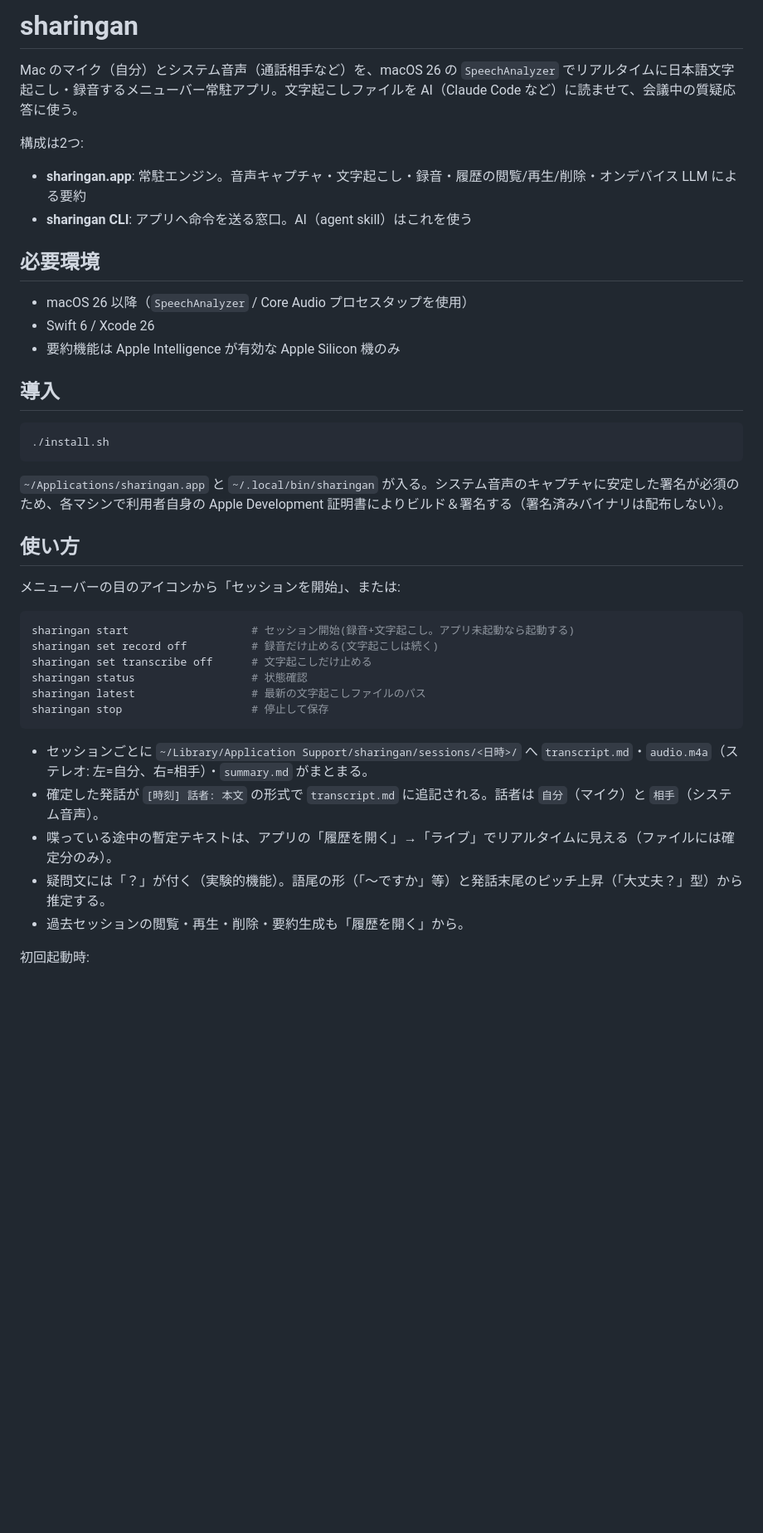
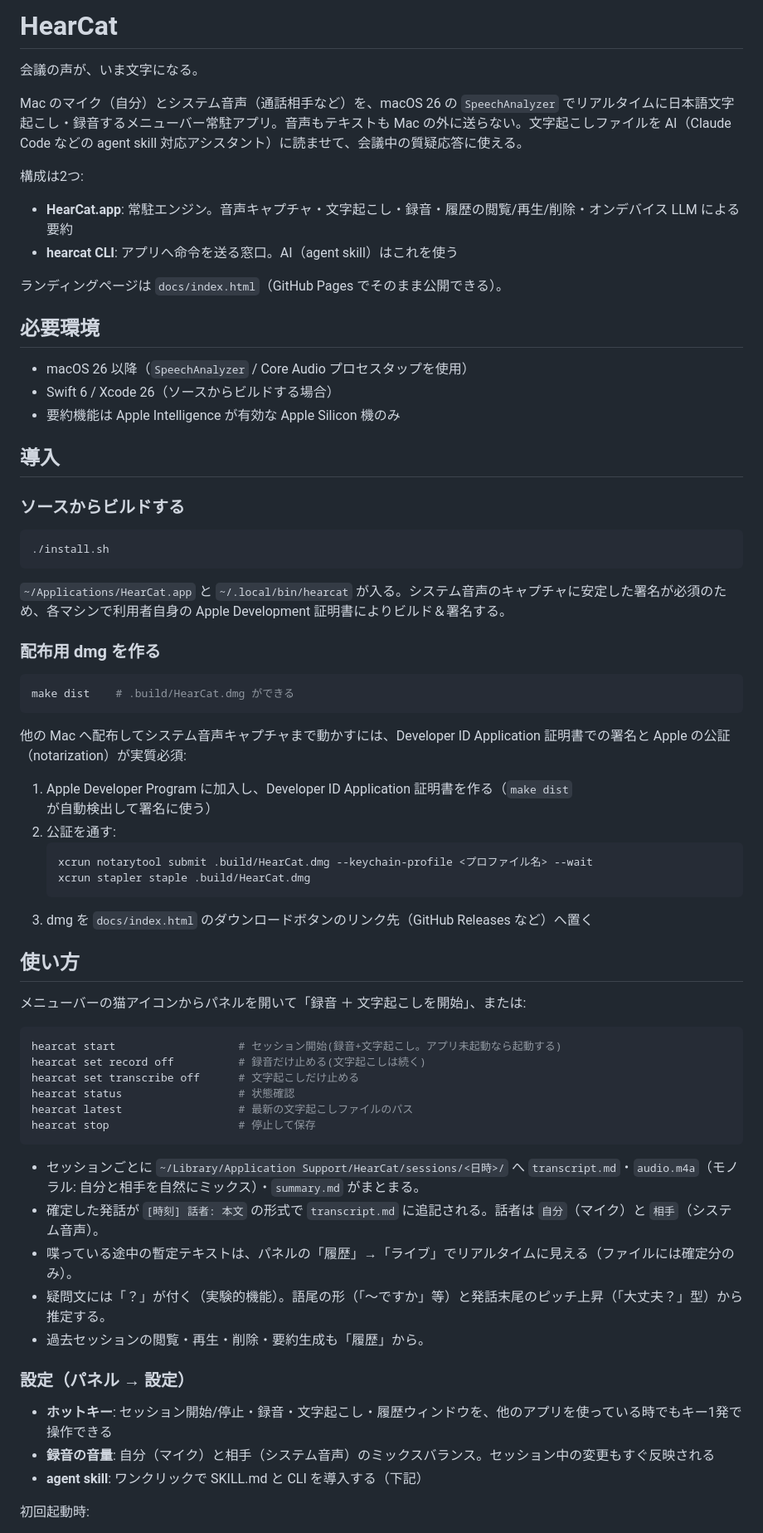
Before and after one commit to nayukata/HearCat, a Markdown page: README.md, the part around one of its changes. Shown at 83% size. Drawn GitHub-style; blank space fills up the shorter version.

Commit message:
docs(readme): HearCat の導入・配布手順に更新
モノラルミックス録音・設定画面(ホットキー/音量/agent skill 導入)の
説明と、`make dist` + Developer ID 署名 + 公証による配布手順を追加する。

🧑🏼‍🎨 このコミットは職人の手で作られています。

````diff
--- a/README.md
+++ b/README.md
@@ -1,44 +1,72 @@
-# sharingan
+# HearCat
 
-Mac のマイク（自分）とシステム音声（通話相手など）を、macOS 26 の `SpeechAnalyzer` でリアルタイムに日本語文字起こし・録音するメニューバー常駐アプリ。文字起こしファイルを AI（Claude Code など）に読ませて、会議中の質疑応答に使う。
+会議の声が、いま文字になる。
+
+Mac のマイク（自分）とシステム音声（通話相手など）を、macOS 26 の `SpeechAnalyzer` でリアルタイムに日本語文字起こし・録音するメニューバー常駐アプリ。音声もテキストも Mac の外に送らない。文字起こしファイルを AI（Claude Code などの agent skill 対応アシスタント）に読ませて、会議中の質疑応答に使える。
 
 構成は2つ:
 
-- **sharingan.app**: 常駐エンジン。音声キャプチャ・文字起こし・録音・履歴の閲覧/再生/削除・オンデバイス LLM による要約
-- **sharingan CLI**: アプリへ命令を送る窓口。AI（agent skill）はこれを使う
+- **HearCat.app**: 常駐エンジン。音声キャプチャ・文字起こし・録音・履歴の閲覧/再生/削除・オンデバイス LLM による要約
+- **hearcat CLI**: アプリへ命令を送る窓口。AI（agent skill）はこれを使う
+
+ランディングページは `docs/index.html`（GitHub Pages でそのまま公開できる）。
 
 ## 必要環境
 
 - macOS 26 以降（`SpeechAnalyzer` / Core Audio プロセスタップを使用）
-- Swift 6 / Xcode 26
+- Swift 6 / Xcode 26（ソースからビルドする場合）
 - 要約機能は Apple Intelligence が有効な Apple Silicon 機のみ
 
 ## 導入
+
+### ソースからビルドする
 
 ```sh
 ./install.sh
 ```
 
-`~/Applications/sharingan.app` と `~/.local/bin/sharingan` が入る。システム音声のキャプチャに安定した署名が必須のため、各マシンで利用者自身の Apple Development 証明書によりビルド＆署名する（署名済みバイナリは配布しない）。
+`~/Applications/HearCat.app` と `~/.local/bin/hearcat` が入る。システム音声のキャプチャに安定した署名が必須のため、各マシンで利用者自身の Apple Development 証明書によりビルド＆署名する。
+
+### 配布用 dmg を作る
+
+```sh
+make dist    # .build/HearCat.dmg ができる
+```
+
+他の Mac へ配布してシステム音声キャプチャまで動かすには、Developer ID Application 証明書での署名と Apple の公証（notarization）が実質必須:
+
+1. Apple Developer Program に加入し、Developer ID Application 証明書を作る（`make dist` が自動検出して署名に使う）
+2. 公証を通す:
+   ```sh
+   xcrun notarytool submit .build/HearCat.dmg --keychain-profile <プロファイル名> --wait
+   xcrun stapler staple .build/HearCat.dmg
+   ```
+3. dmg を `docs/index.html` のダウンロードボタンのリンク先（GitHub Releases など）へ置く
 
 ## 使い方
 
-メニューバーの目のアイコンから「セッションを開始」、または:
+メニューバーの猫アイコンからパネルを開いて「録音 ＋ 文字起こしを開始」、または:
 
 ```sh
-sharingan start                   # セッション開始(録音+文字起こし。アプリ未起動なら起動する)
-sharingan set record off          # 録音だけ止める(文字起こしは続く)
-sharingan set transcribe off      # 文字起こしだけ止める
-sharingan status                  # 状態確認
-sharingan latest                  # 最新の文字起こしファイルのパス
-sharingan stop                    # 停止して保存
+hearcat start                   # セッション開始(録音+文字起こし。アプリ未起動なら起動する)
+hearcat set record off          # 録音だけ止める(文字起こしは続く)
+hearcat set transcribe off      # 文字起こしだけ止める
+hearcat status                  # 状態確認
+hearcat latest                  # 最新の文字起こしファイルのパス
+hearcat stop                    # 停止して保存
 ```
 
-- セッションごとに `~/Library/Application Support/sharingan/sessions/<日時>/` へ `transcript.md`・`audio.m4a`（ステレオ: 左=自分、右=相手）・`summary.md` がまとまる。
+- セッションごとに `~/Library/Application Support/HearCat/sessions/<日時>/` へ `transcript.md`・`audio.m4a`（モノラル: 自分と相手を自然にミックス）・`summary.md` がまとまる。
 - 確定した発話が `[時刻] 話者: 本文` の形式で `transcript.md` に追記される。話者は `自分`（マイク）と `相手`（システム音声）。
-- 喋っている途中の暫定テキストは、アプリの「履歴を開く」→「ライブ」でリアルタイムに見える（ファイルには確定分のみ）。
+- 喋っている途中の暫定テキストは、パネルの「履歴」→「ライブ」でリアルタイムに見える（ファイルには確定分のみ）。
 - 疑問文には「？」が付く（実験的機能）。語尾の形（「〜ですか」等）と発話末尾のピッチ上昇（「大丈夫？」型）から推定する。
-- 過去セッションの閲覧・再生・削除・要約生成も「履歴を開く」から。
+- 過去セッションの閲覧・再生・削除・要約生成も「履歴」から。
+
+### 設定（パネル → 設定）
+
+- **ホットキー**: セッション開始/停止・録音・文字起こし・履歴ウィンドウを、他のアプリを使っている時でもキー1発で操作できる
+- **録音の音量**: 自分（マイク）と相手（システム音声）のミックスバランス。セッション中の変更もすぐ反映される
+- **agent skill**: ワンクリックで SKILL.md と CLI を導入する（下記）
 
 初回起動時:
 
````
Also changed, not shown: other parts of README.md (+5 -1 lines).
